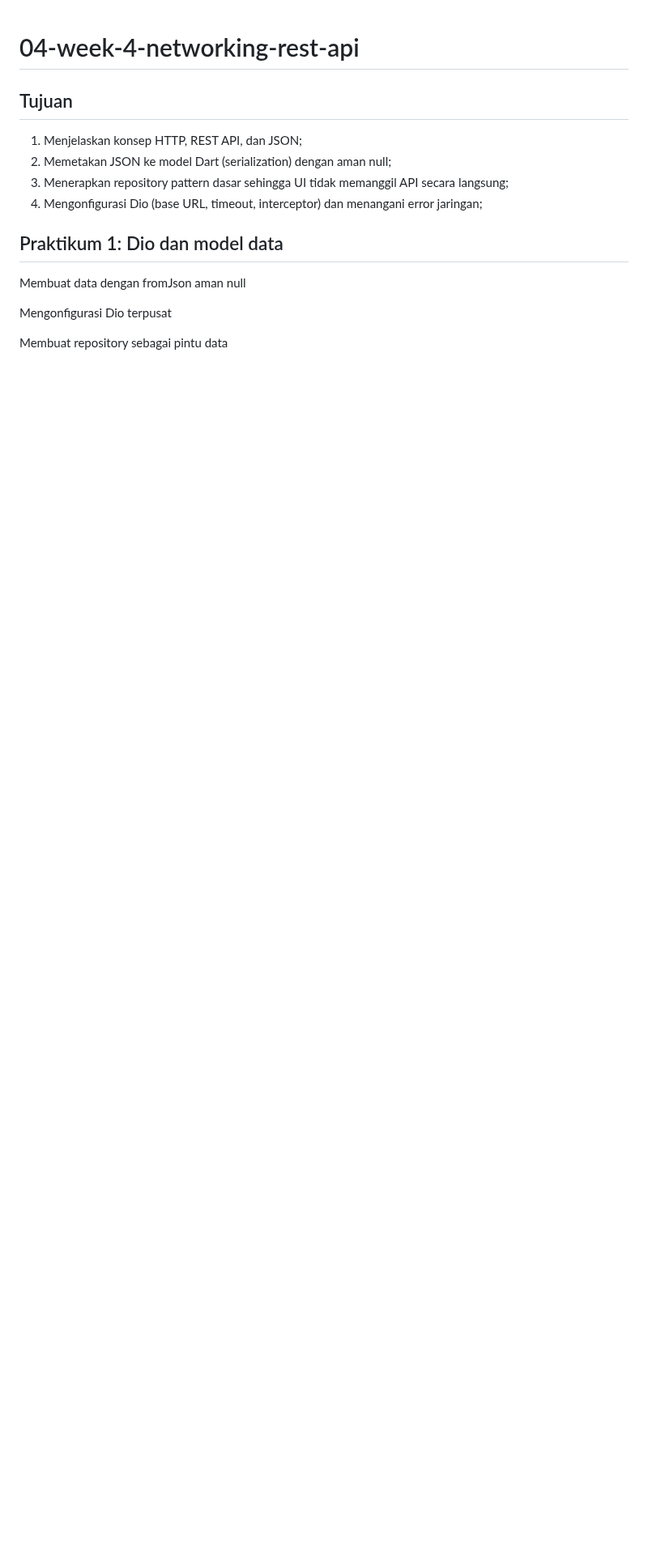
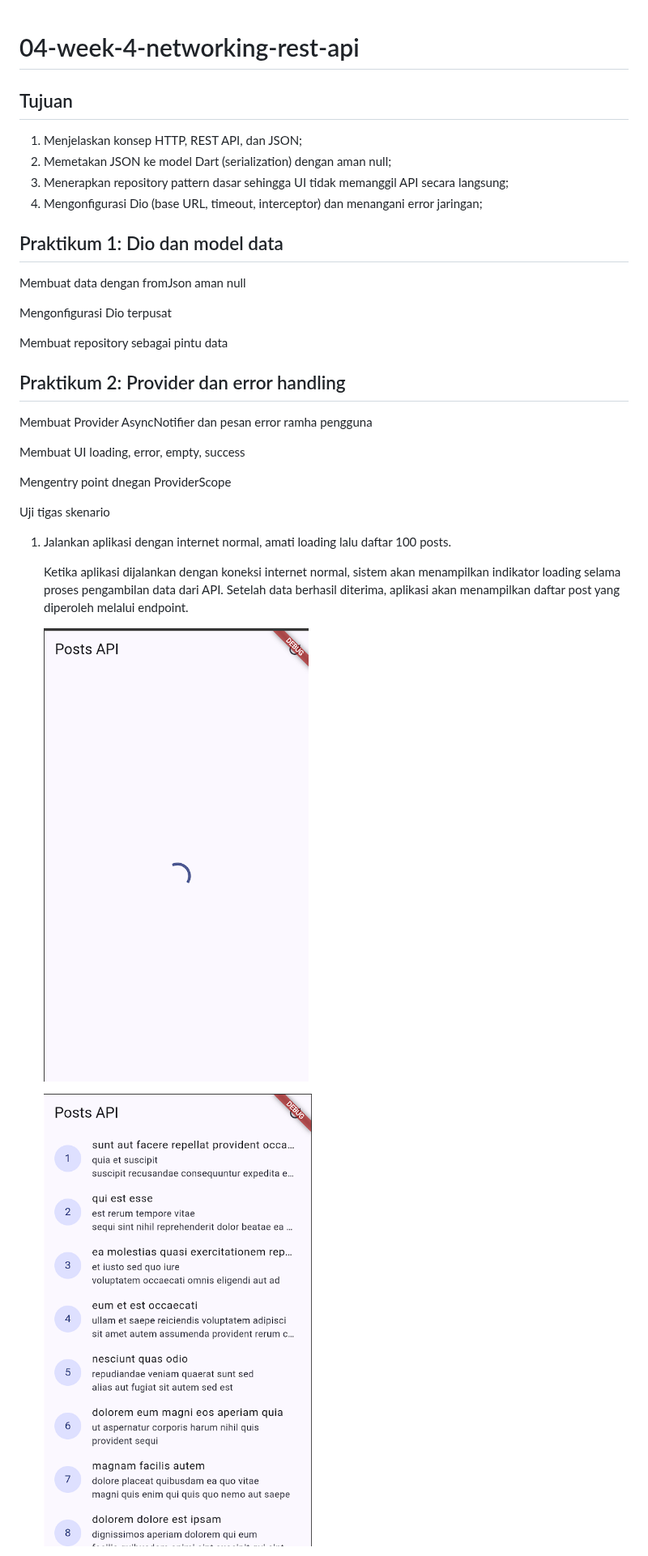
Before and after one commit to EsatovinVictoria/244107020228-mobile-course, a Markdown page: 04-week-4-networking-rest-api/README.md, the part around one of its changes. Shown at 81% size. GitHub-like rendering; pictures changed too: 04-week-4-networking-rest-api/screenshots/p2_tampilanAwal.png (added), 04-week-4-networking-rest-api/screenshots/p2_tampilanLoading.png (added); blank space fills up the shorter version.

Commit message:
feat: complete week 4 praktikum - provider dan error handling

```diff
--- a/04-week-4-networking-rest-api/README.md
+++ b/04-week-4-networking-rest-api/README.md
@@ -14,3 +14,22 @@ Membuat data dengan fromJson aman null
 Mengonfigurasi Dio terpusat
 
 Membuat repository sebagai pintu data
+
+## Praktikum 2: Provider dan error handling
+
+Membuat Provider AsyncNotifier dan pesan error ramha pengguna
+
+Membuat UI loading, error, empty, success
+
+Mengentry point dnegan ProviderScope
+
+Uji tigas skenario
+
+1. Jalankan aplikasi dengan internet normal, amati loading lalu daftar 100 posts.
+
+    Ketika aplikasi dijalankan dengan koneksi internet normal, sistem akan menampilkan indikator loading selama proses pengambilan data dari API. Setelah data berhasil diterima, aplikasi akan menampilkan daftar post yang diperoleh melalui endpoint.
+
+    ![Tampilan Loading](screenshots/p2_tampilanLoading.png)
+
+    ![Tampilan awal](screenshots/p2_tampilanAwal.png)
+
```
Also changed, not shown: other parts of 04-week-4-networking-rest-api/README.md (+15 -0 lines), 04-week-4-networking-rest-api/screenshots/p2_tampilanOffline.png (added), 04-week-4-networking-rest-api/screenshots/p2_tampilanUrlSalah.png (added), 3 other files.
